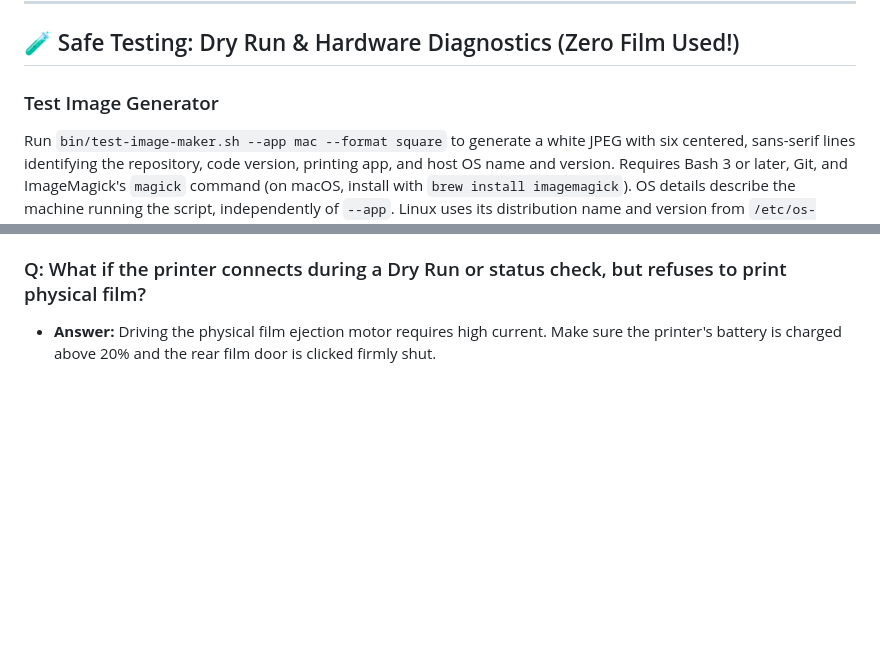
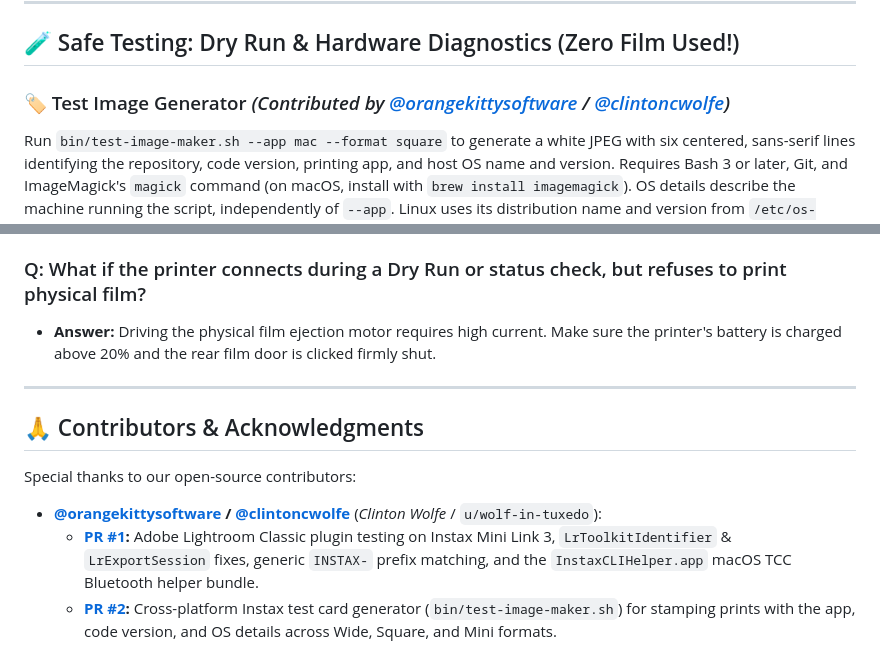
Before and after one commit to analogbits/Instax-Offline-Printer, a Markdown page: README.md, 2 parts joined by grey strips. Drawn GitHub-style; blank space fills up the shorter version.

Commit message:
Credit @orangekittysoftware / @clintoncwolfe for PR #1 and PR #2 in main README

```diff
--- a/README.md
+++ b/README.md
@@ -145,7 +145,7 @@ Embed high-resolution, scannable QR codes onto your physical prints—just like
 
 ## 🧪 Safe Testing: Dry Run & Hardware Diagnostics (Zero Film Used!)
 
-### Test Image Generator
+### 🏷️ Test Image Generator *(Contributed by [@orangekittysoftware](https://github.com/orangekittysoftware) / [@clintoncwolfe](https://github.com/clintoncwolfe))*
 
 Run `bin/test-image-maker.sh --app mac --format square` to generate a white JPEG
 with six centered, sans-serif lines identifying the repository, code version,
@@ -185,3 +185,12 @@ working directory.
 
 ### Q: What if the printer connects during a Dry Run or status check, but refuses to print physical film?
 * **Answer:** Driving the physical film ejection motor requires high current. Make sure the printer's battery is charged above 20% and the rear film door is clicked firmly shut.
+
+---
+
+## 🙏 Contributors & Acknowledgments
+
+Special thanks to our open-source contributors:
+* **[@orangekittysoftware](https://github.com/orangekittysoftware) / [@clintoncwolfe](https://github.com/clintoncwolfe)** (*Clinton Wolfe* / `u/wolf-in-tuxedo`):
+  * **[PR #1](https://github.com/analogbits/Instax-Offline-Printer/pull/1):** Adobe Lightroom Classic plugin testing on Instax Mini Link 3, `LrToolkitIdentifier` & `LrExportSession` fixes, generic `INSTAX-` prefix matching, and the `InstaxCLIHelper.app` macOS TCC Bluetooth helper bundle.
+  * **[PR #2](https://github.com/analogbits/Instax-Offline-Printer/pull/2):** Cross-platform Instax test card generator (`bin/test-image-maker.sh`) for stamping prints with the app, code version, and OS details across Wide, Square, and Mini formats.
```
